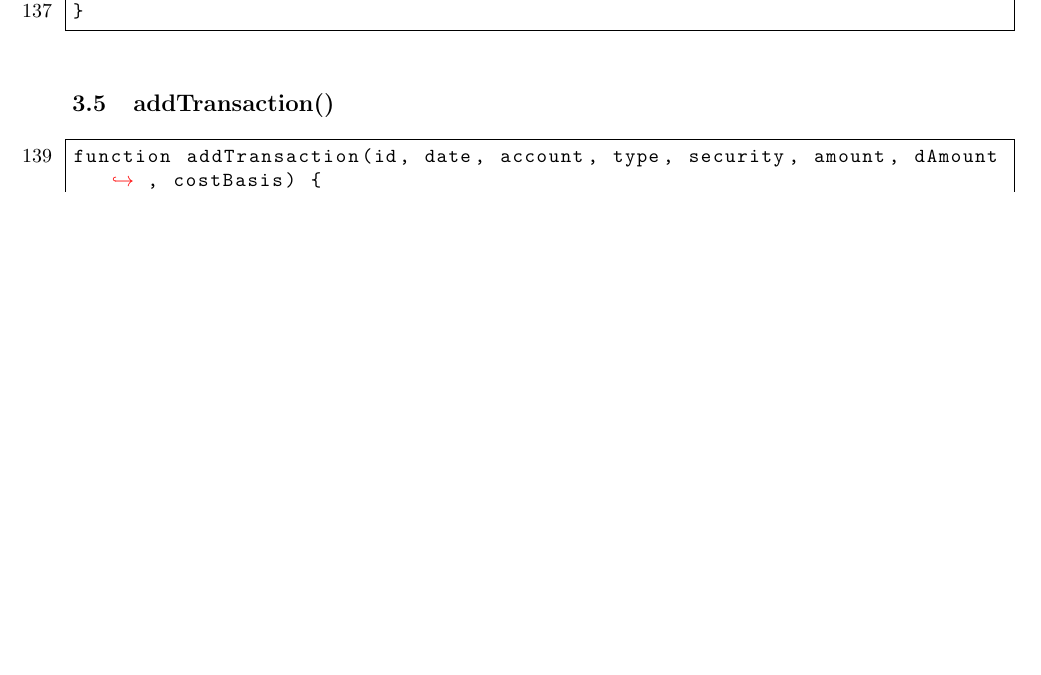
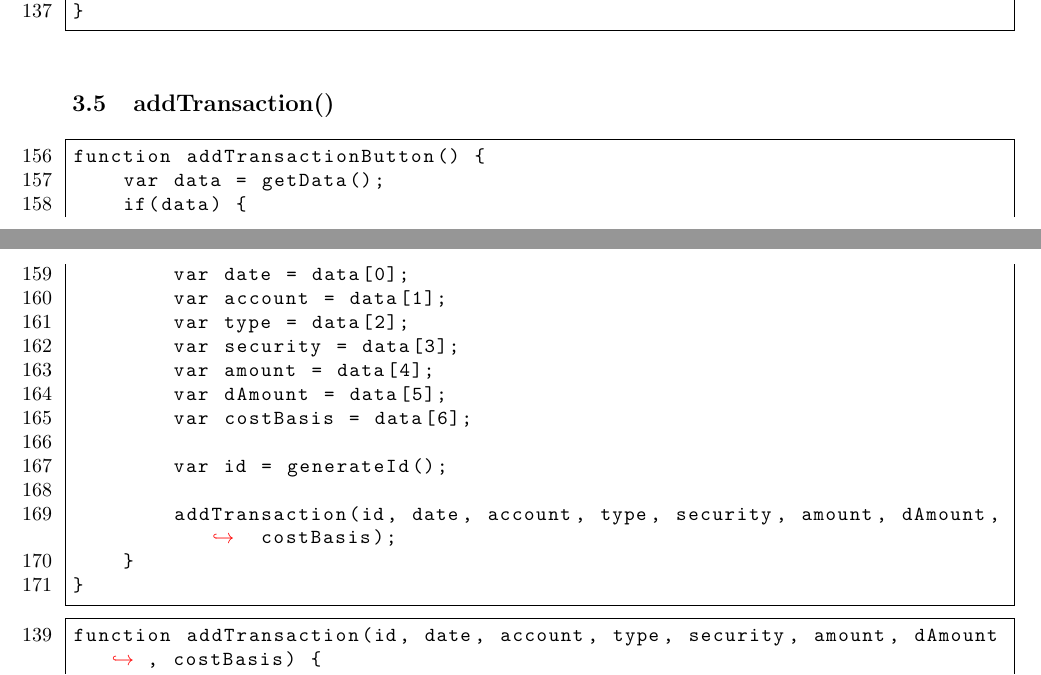
Before and after one commit to Green-Avocado/financial-transaction-web-app, a LaTeX document (docs/docs.tex): part of page 11 of 19 before the commit and two parts of pages 11 and 12 of 19 after it, the two joined at a grey line, cut so that both start at the same text, the shorter picture padded with empty space. Compiled offline with pdfLaTeX.

Commit message:
feat: added addTransactionButton snippet

```diff
--- a/docs/docs.tex
+++ b/docs/docs.tex
@@ -486,6 +486,25 @@ function calculateCostBasis(amount, dAmount) {
 
 \subsection{addTransaction()}
 
+\begin{lstlisting}[firstnumber=156]
+function addTransactionButton() {
+    var data = getData();
+    if(data) {
+        var date = data[0];
+        var account = data[1];
+        var type = data[2];
+        var security = data[3];
+        var amount = data[4];
+        var dAmount = data[5];
+        var costBasis = data[6];
+
+        var id = generateId();
+
+        addTransaction(id, date, account, type, security, amount, dAmount, costBasis);
+    }
+}
+\end{lstlisting}
+
 \begin{lstlisting}[firstnumber=139]
 function addTransaction(id, date, account, type, security, amount, dAmount, costBasis) {
     var tableBody = document.getElementById('tableBody');
```
Also changed, not shown: docs/docs.pdf.
